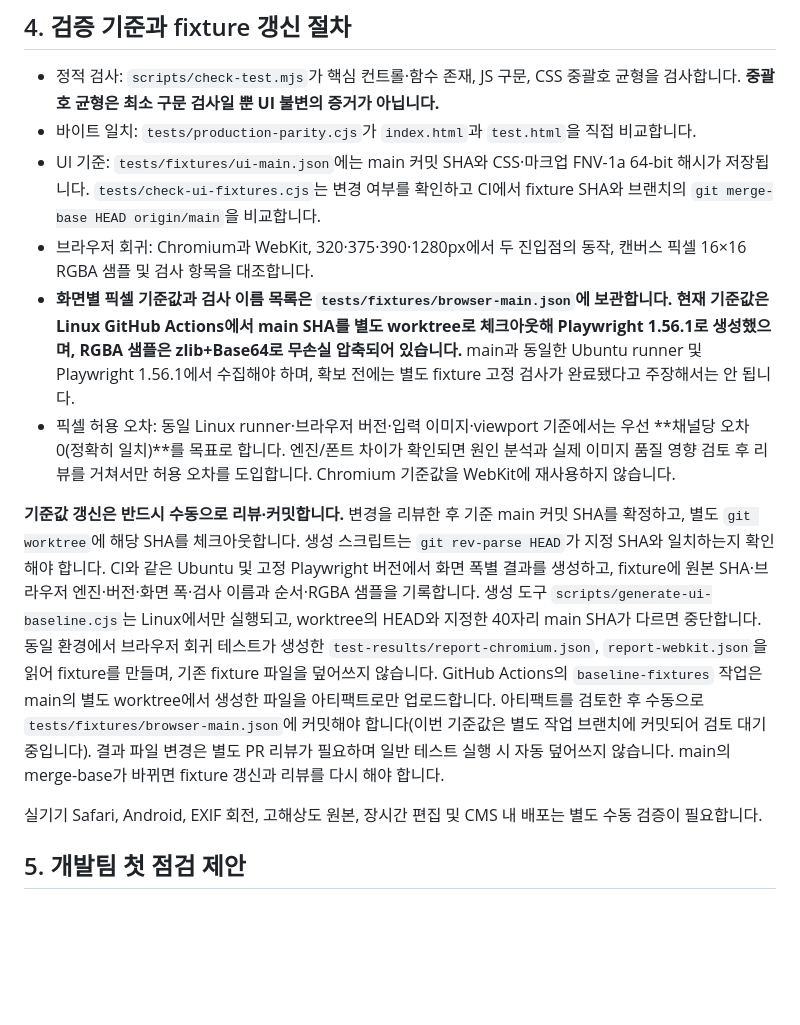
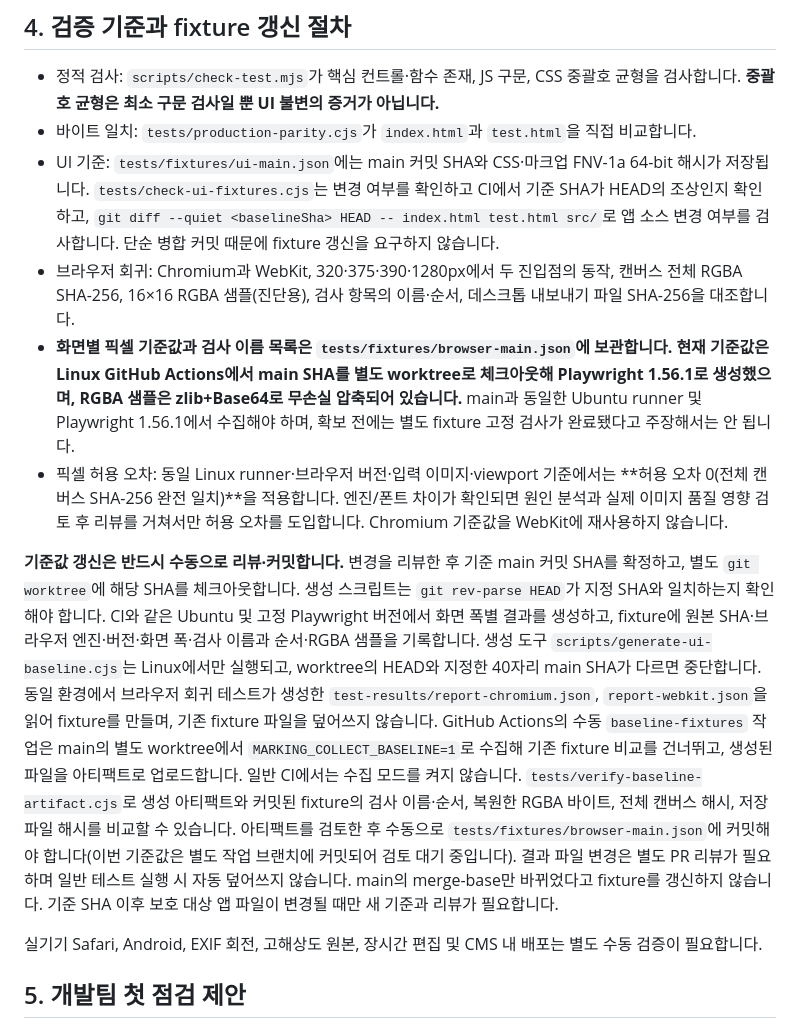
Before and after one commit to photodonga/marking, a Markdown page: docs/CODE_MAP.md, the part around the change. GitHub-like rendering; blank space fills up the shorter version.

Commit message:
docs: clarify merge-safe baseline guard and full-image hash review

```diff
--- a/docs/CODE_MAP.md
+++ b/docs/CODE_MAP.md
@@ -50,12 +50,12 @@ PWA 시작 URL: test.html (index.html과 바이트 동일)
 
 - 정적 검사: `scripts/check-test.mjs`가 핵심 컨트롤·함수 존재, JS 구문, CSS 중괄호 균형을 검사합니다. **중괄호 균형은 최소 구문 검사일 뿐 UI 불변의 증거가 아닙니다.**
 - 바이트 일치: `tests/production-parity.cjs`가 `index.html`과 `test.html`을 직접 비교합니다.
-- UI 기준: `tests/fixtures/ui-main.json`에는 main 커밋 SHA와 CSS·마크업 FNV-1a 64-bit 해시가 저장됩니다. `tests/check-ui-fixtures.cjs`는 변경 여부를 확인하고 CI에서 fixture SHA와 브랜치의 `git merge-base HEAD origin/main`을 비교합니다.
-- 브라우저 회귀: Chromium과 WebKit, 320·375·390·1280px에서 두 진입점의 동작, 캔버스 픽셀 16×16 RGBA 샘플 및 검사 항목을 대조합니다.
+- UI 기준: `tests/fixtures/ui-main.json`에는 main 커밋 SHA와 CSS·마크업 FNV-1a 64-bit 해시가 저장됩니다. `tests/check-ui-fixtures.cjs`는 변경 여부를 확인하고 CI에서 기준 SHA가 HEAD의 조상인지 확인하고, `git diff --quiet <baselineSha> HEAD -- index.html test.html src/`로 앱 소스 변경 여부를 검사합니다. 단순 병합 커밋 때문에 fixture 갱신을 요구하지 않습니다.
+- 브라우저 회귀: Chromium과 WebKit, 320·375·390·1280px에서 두 진입점의 동작, 캔버스 전체 RGBA SHA-256, 16×16 RGBA 샘플(진단용), 검사 항목의 이름·순서, 데스크톱 내보내기 파일 SHA-256을 대조합니다.
 - **화면별 픽셀 기준값과 검사 이름 목록은 `tests/fixtures/browser-main.json`에 보관합니다. 현재 기준값은 Linux GitHub Actions에서 main SHA를 별도 worktree로 체크아웃해 Playwright 1.56.1로 생성했으며, RGBA 샘플은 zlib+Base64로 무손실 압축되어 있습니다.** main과 동일한 Ubuntu runner 및 Playwright 1.56.1에서 수집해야 하며, 확보 전에는 별도 fixture 고정 검사가 완료됐다고 주장해서는 안 됩니다.
-- 픽셀 허용 오차: 동일 Linux runner·브라우저 버전·입력 이미지·viewport 기준에서는 우선 **채널당 오차 0(정확히 일치)**를 목표로 합니다. 엔진/폰트 차이가 확인되면 원인 분석과 실제 이미지 품질 영향 검토 후 리뷰를 거쳐서만 허용 오차를 도입합니다. Chromium 기준값을 WebKit에 재사용하지 않습니다.
+- 픽셀 허용 오차: 동일 Linux runner·브라우저 버전·입력 이미지·viewport 기준에서는 **허용 오차 0(전체 캔버스 SHA-256 완전 일치)**을 적용합니다. 엔진/폰트 차이가 확인되면 원인 분석과 실제 이미지 품질 영향 검토 후 리뷰를 거쳐서만 허용 오차를 도입합니다. Chromium 기준값을 WebKit에 재사용하지 않습니다.
 
-**기준값 갱신은 반드시 수동으로 리뷰·커밋합니다.** 변경을 리뷰한 후 기준 main 커밋 SHA를 확정하고, 별도 `git worktree`에 해당 SHA를 체크아웃합니다. 생성 스크립트는 `git rev-parse HEAD`가 지정 SHA와 일치하는지 확인해야 합니다. CI와 같은 Ubuntu 및 고정 Playwright 버전에서 화면 폭별 결과를 생성하고, fixture에 원본 SHA·브라우저 엔진·버전·화면 폭·검사 이름과 순서·RGBA 샘플을 기록합니다. 생성 도구 `scripts/generate-ui-baseline.cjs`는 Linux에서만 실행되고, worktree의 HEAD와 지정한 40자리 main SHA가 다르면 중단합니다. 동일 환경에서 브라우저 회귀 테스트가 생성한 `test-results/report-chromium.json`, `report-webkit.json`을 읽어 fixture를 만들며, 기존 fixture 파일을 덮어쓰지 않습니다. GitHub Actions의 `baseline-fixtures` 작업은 main의 별도 worktree에서 생성한 파일을 아티팩트로만 업로드합니다. 아티팩트를 검토한 후 수동으로 `tests/fixtures/browser-main.json`에 커밋해야 합니다(이번 기준값은 별도 작업 브랜치에 커밋되어 검토 대기 중입니다). 결과 파일 변경은 별도 PR 리뷰가 필요하며 일반 테스트 실행 시 자동 덮어쓰지 않습니다. main의 merge-base가 바뀌면 fixture 갱신과 리뷰를 다시 해야 합니다.
+**기준값 갱신은 반드시 수동으로 리뷰·커밋합니다.** 변경을 리뷰한 후 기준 main 커밋 SHA를 확정하고, 별도 `git worktree`에 해당 SHA를 체크아웃합니다. 생성 스크립트는 `git rev-parse HEAD`가 지정 SHA와 일치하는지 확인해야 합니다. CI와 같은 Ubuntu 및 고정 Playwright 버전에서 화면 폭별 결과를 생성하고, fixture에 원본 SHA·브라우저 엔진·버전·화면 폭·검사 이름과 순서·RGBA 샘플을 기록합니다. 생성 도구 `scripts/generate-ui-baseline.cjs`는 Linux에서만 실행되고, worktree의 HEAD와 지정한 40자리 main SHA가 다르면 중단합니다. 동일 환경에서 브라우저 회귀 테스트가 생성한 `test-results/report-chromium.json`, `report-webkit.json`을 읽어 fixture를 만들며, 기존 fixture 파일을 덮어쓰지 않습니다. GitHub Actions의 수동 `baseline-fixtures` 작업은 main의 별도 worktree에서 `MARKING_COLLECT_BASELINE=1`로 수집해 기존 fixture 비교를 건너뛰고, 생성된 파일을 아티팩트로 업로드합니다. 일반 CI에서는 수집 모드를 켜지 않습니다. `tests/verify-baseline-artifact.cjs`로 생성 아티팩트와 커밋된 fixture의 검사 이름·순서, 복원한 RGBA 바이트, 전체 캔버스 해시, 저장 파일 해시를 비교할 수 있습니다. 아티팩트를 검토한 후 수동으로 `tests/fixtures/browser-main.json`에 커밋해야 합니다(이번 기준값은 별도 작업 브랜치에 커밋되어 검토 대기 중입니다). 결과 파일 변경은 별도 PR 리뷰가 필요하며 일반 테스트 실행 시 자동 덮어쓰지 않습니다. main의 merge-base만 바뀌었다고 fixture를 갱신하지 않습니다. 기준 SHA 이후 보호 대상 앱 파일이 변경될 때만 새 기준과 리뷰가 필요합니다.
 
 실기기 Safari, Android, EXIF 회전, 고해상도 원본, 장시간 편집 및 CMS 내 배포는 별도 수동 검증이 필요합니다.
 
```
